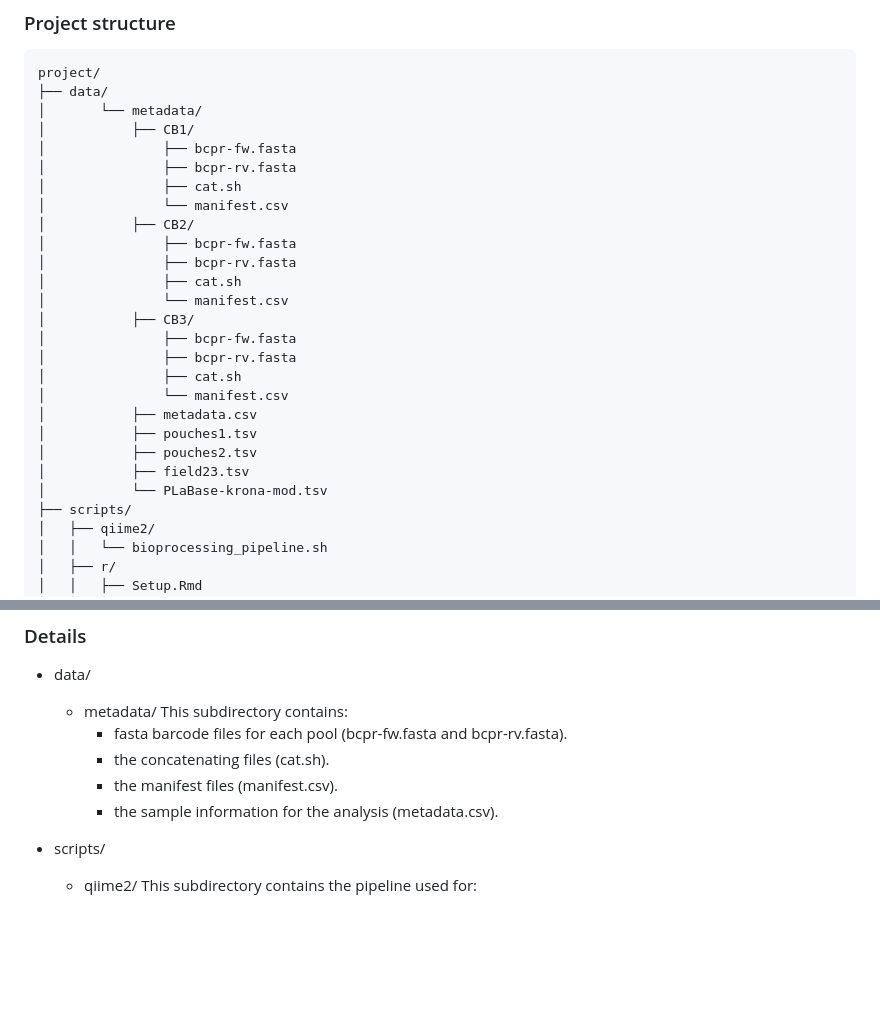
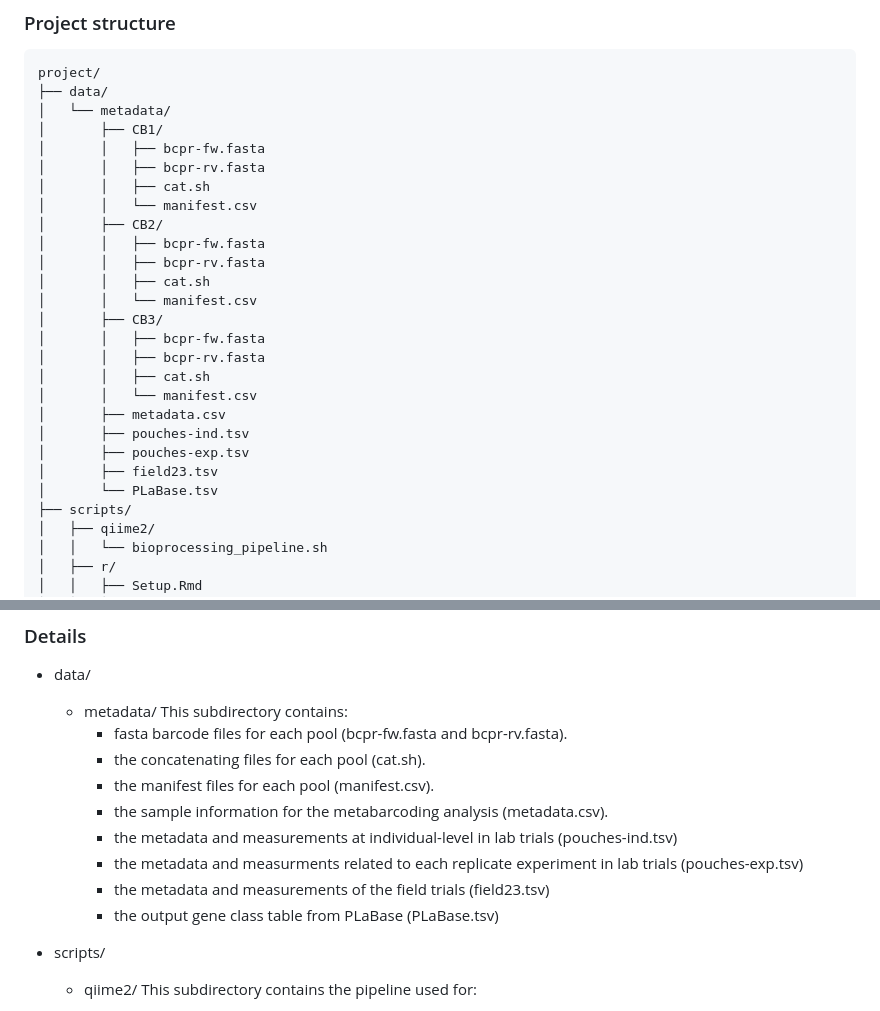
Before and after one commit to cbclobato/wild-again, a Markdown page: README.md, 2 parts joined by grey strips. Drawn GitHub-style; blank space fills up the shorter version.

````diff
--- a/README.md
+++ b/README.md
@@ -8,27 +8,27 @@ contact: cbotocourinhalobato@tugraz.at
 ```text
 project/
 ├── data/
-│       └── metadata/
-│           ├── CB1/
-│               ├── bcpr-fw.fasta
-│               ├── bcpr-rv.fasta
-│               ├── cat.sh
-│               └── manifest.csv
-│           ├── CB2/
-│               ├── bcpr-fw.fasta
-│               ├── bcpr-rv.fasta
-│               ├── cat.sh
-│               └── manifest.csv
-│           ├── CB3/
-│               ├── bcpr-fw.fasta
-│               ├── bcpr-rv.fasta
-│               ├── cat.sh
-│               └── manifest.csv
-│           ├── metadata.csv
-│           ├── pouches1.tsv
-│           ├── pouches2.tsv
-│           ├── field23.tsv
-│           └── PLaBase-krona-mod.tsv
+│   └── metadata/
+│       ├── CB1/
+│       │   ├── bcpr-fw.fasta
+│       │   ├── bcpr-rv.fasta
+│       │   ├── cat.sh
+│       │   └── manifest.csv
+│       ├── CB2/
+│       │   ├── bcpr-fw.fasta
+│       │   ├── bcpr-rv.fasta
+│       │   ├── cat.sh
+│       │   └── manifest.csv
+│       ├── CB3/
+│       │   ├── bcpr-fw.fasta
+│       │   ├── bcpr-rv.fasta
+│       │   ├── cat.sh
+│       │   └── manifest.csv
+│       ├── metadata.csv
+│       ├── pouches-ind.tsv
+│       ├── pouches-exp.tsv
+│       ├── field23.tsv
+│       └── PLaBase.tsv
 ├── scripts/
 │   ├── qiime2/
 │   │   └── bioprocessing_pipeline.sh
@@ -53,9 +53,13 @@ project/
 - data/
   - metadata/  This subdirectory contains:
       - fasta barcode files for each pool (bcpr-fw.fasta and bcpr-rv.fasta).
-      - the concatenating files (cat.sh).
-      - the manifest files (manifest.csv).
-      - the sample information for the analysis (metadata.csv).
+      - the concatenating files for each pool (cat.sh).
+      - the manifest files for each pool (manifest.csv).
+      - the sample information for the metabarcoding analysis (metadata.csv).
+      - the metadata and measurements at individual-level in lab trials (pouches-ind.tsv)
+      - the metadata and measurments related to each replicate experiment in lab trials (pouches-exp.tsv)
+      - the metadata and measurements of the field trials (field23.tsv)
+      - the output gene class table from PLaBase (PLaBase.tsv)
 
 - scripts/
   - qiime2/  This subdirectory contains the pipeline used for:
````
